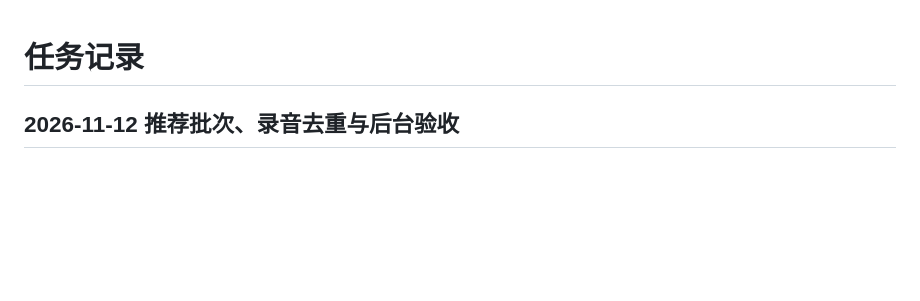
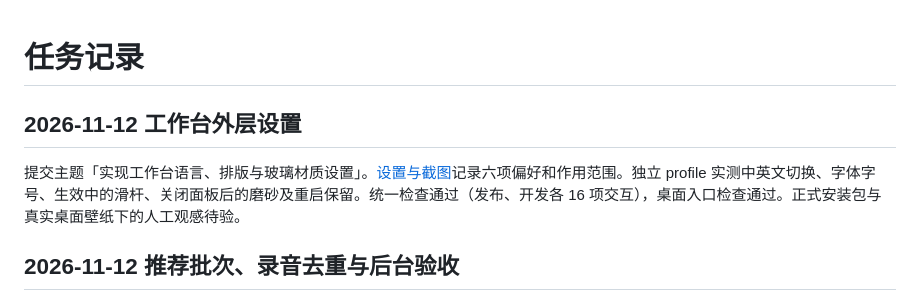
Before and after one commit to m1597/My-personal-workbench, a Markdown page: docs/任务记录.md, the part around the change. GitHub-like rendering; blank space fills up the shorter version.

Commit message:
实现工作台语言、排版与玻璃材质设置

```diff
--- a/docs/任务记录.md
+++ b/docs/任务记录.md
@@ -1,4 +1,8 @@
 # 任务记录
+
+## 2026-11-12 工作台外层设置
+
+提交主题「实现工作台语言、排版与玻璃材质设置」。[设置与截图](设计规范.md#工作台设置)记录六项偏好和作用范围。独立 profile 实测中英文切换、字体字号、生效中的滑杆、关闭面板后的磨砂及重启保留。统一检查通过（发布、开发各 16 项交互），桌面入口检查通过。正式安装包与真实桌面壁纸下的人工观感待验。
 
 ## 2026-11-12 推荐批次、录音去重与后台验收
 
```
Also changed, not shown: docs/设计规范.md (+12 -2 lines), docs/images/workbench-settings-material.png (added), 12 other files.
